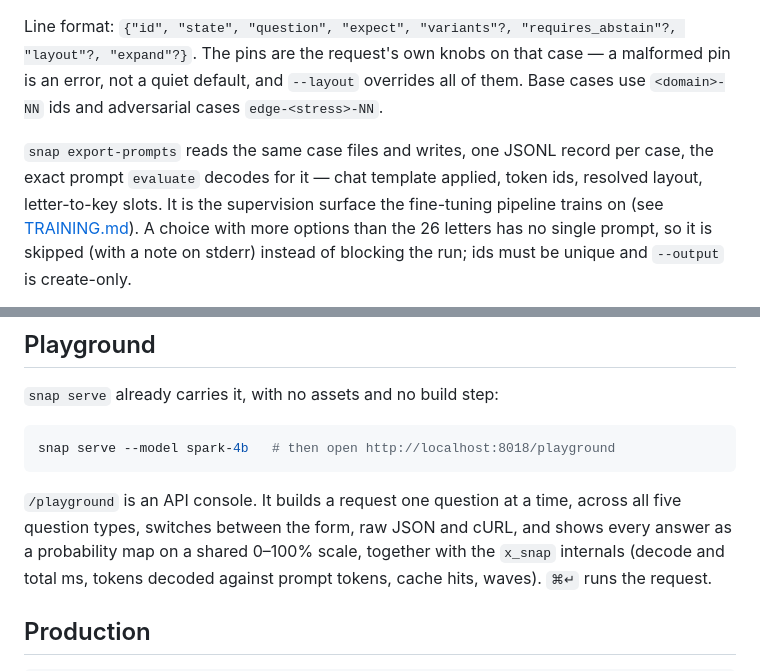
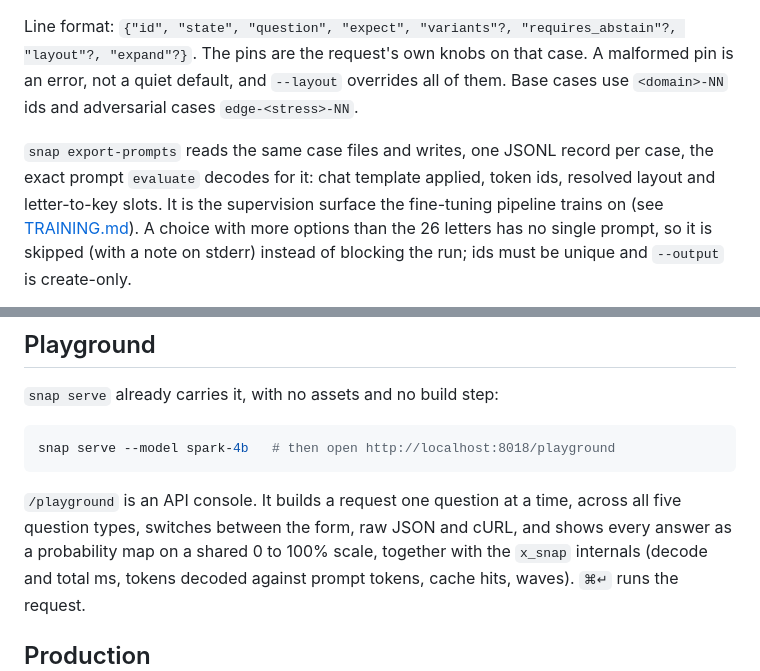
Before and after one commit to emnlmn/snap, a Markdown page: README.md, 2 parts joined by grey strips. Rendered like a GitHub page.

```diff
--- a/README.md
+++ b/README.md
@@ -289,13 +289,13 @@ and an unrelated context injected; `--no-perturb` skips them.
 
 Line format: `{"id", "state", "question", "expect", "variants"?,
 "requires_abstain"?, "layout"?, "expand"?}`. The pins are
-the request's own knobs on that case — a malformed pin is an error, not a
+the request's own knobs on that case. A malformed pin is an error, not a
 quiet default, and `--layout` overrides all of them. Base cases
 use `<domain>-NN` ids and adversarial cases `edge-<stress>-NN`.
 
 `snap export-prompts` reads the same case files and writes, one JSONL
-record per case, the exact prompt `evaluate` decodes for it — chat template
-applied, token ids, resolved layout, letter-to-key slots. It is the
+record per case, the exact prompt `evaluate` decodes for it: chat template
+applied, token ids, resolved layout and letter-to-key slots. It is the
 supervision surface the fine-tuning pipeline trains on (see
 [TRAINING.md](TRAINING.md)). A choice with more options than the
 26 letters has no single prompt, so it is skipped (with a note on stderr)
@@ -633,7 +609,7 @@ snap serve --model spark-4b   # then open http://localhost:8018/playground
 
 `/playground` is an API console. It builds a request one question at a
 time, across all five question types, switches between the form, raw JSON
-and cURL, and shows every answer as a probability map on a shared 0–100%
+and cURL, and shows every answer as a probability map on a shared 0 to 100%
 scale, together with the `x_snap` internals (decode and total ms, tokens
 decoded against prompt tokens, cache hits, waves). `⌘↵` runs the request.
 
```
Also changed, not shown: other parts of README.md (+14 -38 lines), CALIBRATION.md (added, +95 -0 lines).
